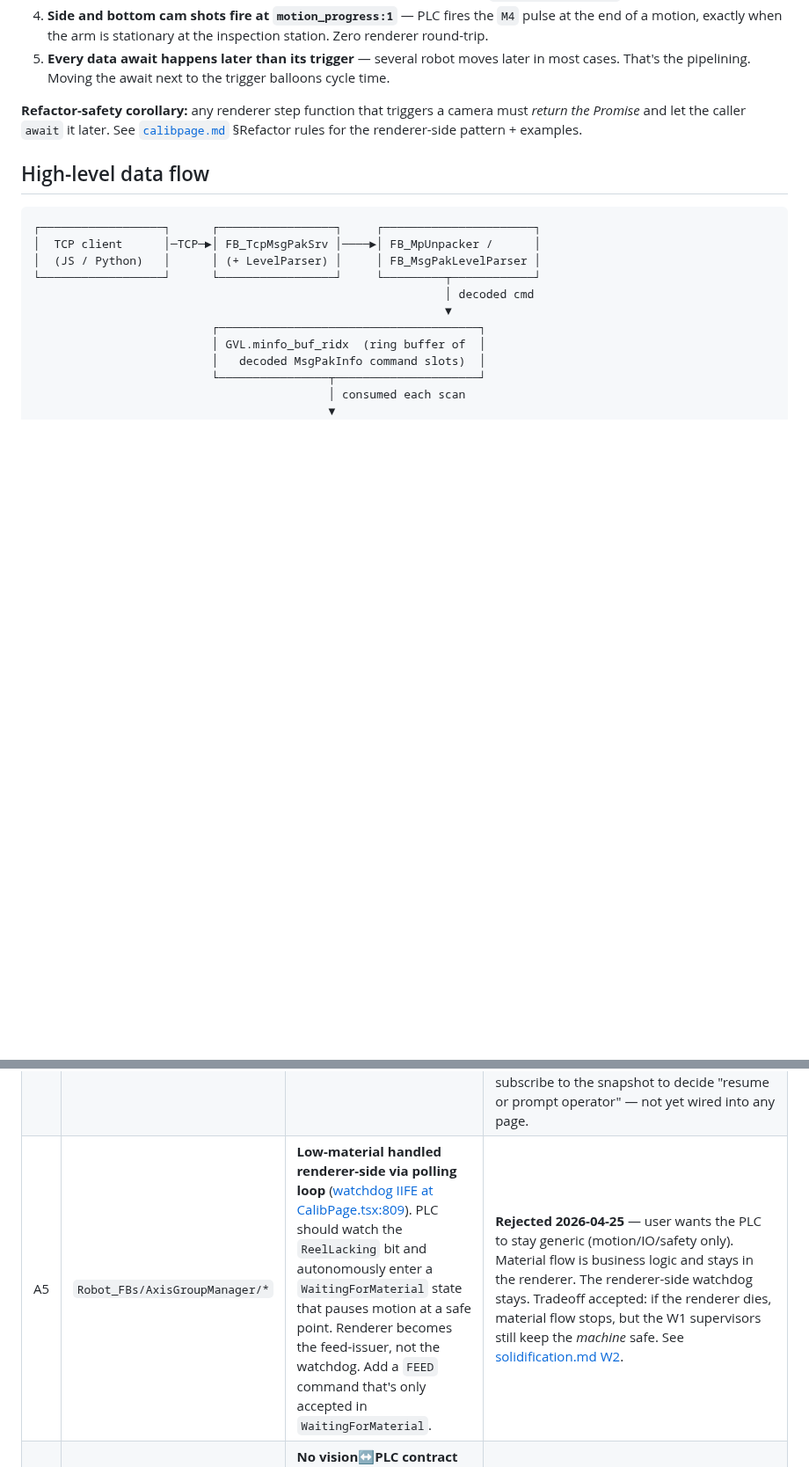
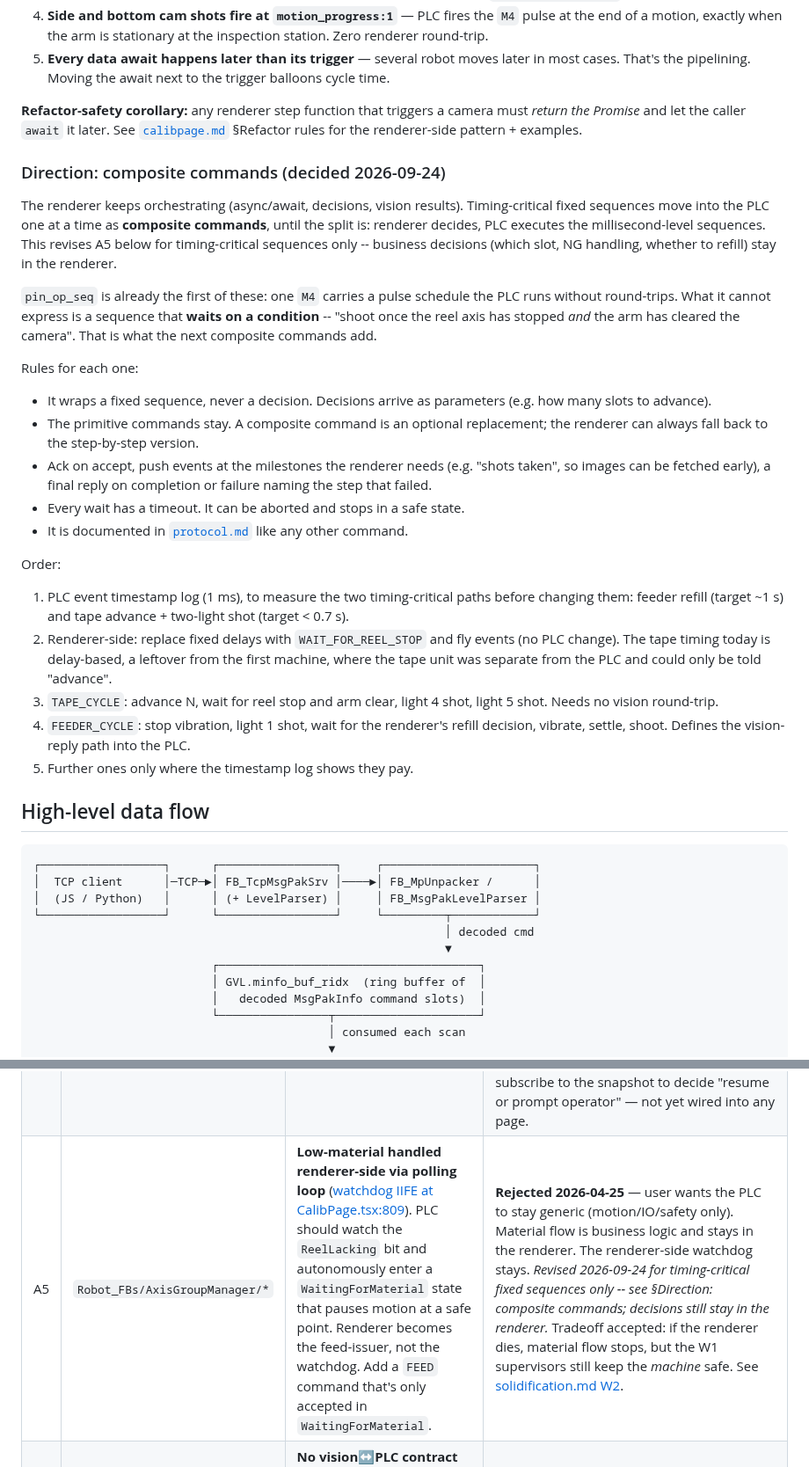
Before and after one commit to MDMTseng/xPLCCore, a Markdown page: doc/3-subsystems/plc.md, 2 parts joined by grey strips. Shown at 88% size. Rendered like a GitHub page; blank space fills up the shorter version.

Commit message:
doc(plc): direction -- timing-critical sequences move into the PLC as composite commands
The renderer keeps orchestrating and deciding; fixed millisecond-level
sequences become PLC commands one at a time (TAPE_CYCLE, then
FEEDER_CYCLE), after an event timestamp log measures where the time
goes. pin_op_seq is already the first composite command; the new ones
add waits on conditions. A5 revised for these sequences only.

Co-Authored-By: Claude Opus 5.5 <noreply@anthropic.com>
Claude-Session: https://claude.ai/code/session_01UxmxoZa66w93qw2xJ8B3yH

````diff
--- a/doc/3-subsystems/plc.md
+++ b/doc/3-subsystems/plc.md
@@ -202,6 +202,51 @@ triggers a camera must *return the Promise* and let the caller
 `await` it later. See [`calibpage.md`](./calibpage.md) §Refactor
 rules for the renderer-side pattern + examples.
 
+### Direction: composite commands (decided 2026-09-24)
+
+The renderer keeps orchestrating (async/await, decisions, vision
+results). Timing-critical fixed sequences move into the PLC one at a
+time as **composite commands**, until the split is: renderer decides,
+PLC executes the millisecond-level sequences. This revises A5 below
+for timing-critical sequences only -- business decisions (which slot,
+NG handling, whether to refill) stay in the renderer.
+
+`pin_op_seq` is already the first of these: one `M4` carries a pulse
+schedule the PLC runs without round-trips. What it cannot express is a
+sequence that **waits on a condition** -- "shoot once the reel axis has
+stopped *and* the arm has cleared the camera". That is what the next
+composite commands add.
+
+Rules for each one:
+
+- It wraps a fixed sequence, never a decision. Decisions arrive as
+  parameters (e.g. how many slots to advance).
+- The primitive commands stay. A composite command is an optional
+  replacement; the renderer can always fall back to the step-by-step
+  version.
+- Ack on accept, push events at the milestones the renderer needs
+  (e.g. "shots taken", so images can be fetched early), a final reply
+  on completion or failure naming the step that failed.
+- Every wait has a timeout. It can be aborted and stops in a safe state.
+- It is documented in [`protocol.md`](../2-contracts/protocol.md) like
+  any other command.
+
+Order:
+
+1. PLC event timestamp log (1 ms), to measure the two timing-critical
+   paths before changing them: feeder refill (target ~1 s) and tape
+   advance + two-light shot (target < 0.7 s).
+2. Renderer-side: replace fixed delays with `WAIT_FOR_REEL_STOP` and
+   fly events (no PLC change). The tape timing today is delay-based, a
+   leftover from the first machine, where the tape unit was separate
+   from the PLC and could only be told "advance".
+3. `TAPE_CYCLE`: advance N, wait for reel stop and arm clear, light 4
+   shot, light 5 shot. Needs no vision round-trip.
+4. `FEEDER_CYCLE`: stop vibration, light 1 shot, wait for the
+   renderer's refill decision, vibrate, settle, shoot. Defines the
+   vision-reply path into the PLC.
+5. Further ones only where the timestamp log shows they pay.
+
 ## High-level data flow
 
 ```
@@ -368,7 +413,7 @@ today's code.
 | A2 | `APPs/AxisGroupSM.st` | **`BLOCK_FOR_MOTION_STOP` / `BLOCK_FOR_DIGITAL_INPUT` have no timeout.** If the host dies mid-block, the PLC parks forever. Add an optional timeout param; on timeout, ack-failure and clear. | **Fixed 2026-04-24** — both handlers now read optional `timeout_ms` (LINT) from the packet, latch `BlockStartMs:=RuntimeMs` on the first scan they see a new `CommandId`, and NAK with `err='block_timeout'` once `(RuntimeMs - BlockStartMs) >= timeout_ms`. 0 or absent = wait forever (backwards-compatible). Side-fix: `BLOCK_FOR_MOTION_STOP` now also accepts `WAIT_FOR_MOTION_STOP` as an alias, which is what every UI caller has actually been sending — prior to this they were falling through to the catch-all ELSE and getting silently NAKed. |
 | A3 | `APPs/AxisGroupSM.st` + host | **No host↔PLC heartbeat.** PLC has no way to detect a dead host; host has no way to detect a silent PLC. On missing heartbeat (host→PLC), PLC should halt motion, drop pending fly events, enter recoverable idle. | **Done 2026-04-24** — Host half: `PluginHello.tsx` heartbeat effect replaced the old dead-letter `{type:'M',cmd:'KEEPALIVE'}` with `{type:'SYS',cmd:'PING'}` every `HEARTBEAT_INTERVAL_MS` (1s) / 3.5s stale window; exposed via `get_heartbeat_status` harness action. PLC half: `SYS/PING` handler stamps `GVL.LastUiPingMs` / `UiPingCount`; supervisor in `AxisGroupSM` now checks `(RuntimeMs - LastUiPingMs) > GVL.UI_HEARTBEAT_TIMEOUT_MS` (default 5000ms, > host stale so UI flags first) when FSM is Ready, and transitions to Error with `err_src='Supervisor:UiHeartbeatStale'` / `err_id=<ms_since_last_ping>`. `GVL.UiHeartbeatStaleCount` counts events. Recovery is EV_RESET → UnInited → ... on reconnect. |
 | A4 | `APPs/AxisGroupSM.st` + host | **No reconnect handshake.** After host crash, new renderer needs to read PLC state (homed? last `movement_id`? pending triggers?) and reconcile before resuming. Today it's "reload and pray." | **Done 2026-04-24** — PLC side `SYS/GET_MACHINE_STATE` returns `{st, st_str, err_src, err_id, motion_buffer_size, movement_id, runtime_ms}` as a pure read. Host side: `PluginHello.tsx` fires `GET_MACHINE_STATE` automatically on every `tcpConnected` false→true transition, caches result in `lastMachineSnapshotRef`, and exposes via `get_machine_state` / `get_heartbeat_status` harness actions. Follow-on: renderer components can now subscribe to the snapshot to decide "resume or prompt operator" — not yet wired into any page. |
-| A5 | `Robot_FBs/AxisGroupManager/*` | **Low-material handled renderer-side via polling loop** ([watchdog IIFE at CalibPage.tsx:809](../../components/CalibPage.tsx#L809)). PLC should watch the `ReelLacking` bit and autonomously enter a `WaitingForMaterial` state that pauses motion at a safe point. Renderer becomes the feed-issuer, not the watchdog. Add a `FEED` command that's only accepted in `WaitingForMaterial`. | **Rejected 2026-04-25** — user wants the PLC to stay generic (motion/IO/safety only). Material flow is business logic and stays in the renderer. The renderer-side watchdog stays. Tradeoff accepted: if the renderer dies, material flow stops, but the W1 supervisors still keep the *machine* safe. See [solidification.md W2](../1-concepts/solidification.md). |
+| A5 | `Robot_FBs/AxisGroupManager/*` | **Low-material handled renderer-side via polling loop** ([watchdog IIFE at CalibPage.tsx:809](../../components/CalibPage.tsx#L809)). PLC should watch the `ReelLacking` bit and autonomously enter a `WaitingForMaterial` state that pauses motion at a safe point. Renderer becomes the feed-issuer, not the watchdog. Add a `FEED` command that's only accepted in `WaitingForMaterial`. | **Rejected 2026-04-25** — user wants the PLC to stay generic (motion/IO/safety only). Material flow is business logic and stays in the renderer. The renderer-side watchdog stays. *Revised 2026-09-24 for timing-critical fixed sequences only -- see §Direction: composite commands; decisions still stay in the renderer.* Tradeoff accepted: if the renderer dies, material flow stops, but the W1 supervisors still keep the *machine* safe. See [solidification.md W2](../1-concepts/solidification.md). |
 | A6 | Project-wide | **No vision↔PLC contract documented.** Today the renderer is the bridge between vision results and PLC commands. Long-term, vision should drive fly-event timing and bin selection directly or via a documented protocol. Blocking item before splitting `AxisGroupSM` (P3 #15). | **Closed 2026-04-26** — phase 1 (as-is contract) shipped as [`vision_contract.md`](../2-contracts/vision_contract.md). Direct vision↔PLC integration **rejected** on the same generic-PLC grounds as W2: vision stays host-routed, PLC stays vision-blind. Open follow-on questions (trigger jitter budget, vision-slow timeout policy) tracked in vision_contract.md §"Open questions" — they no longer block P3 #15. |
 
 **Sequencing note:** these items are grouped into workstreams in
````
